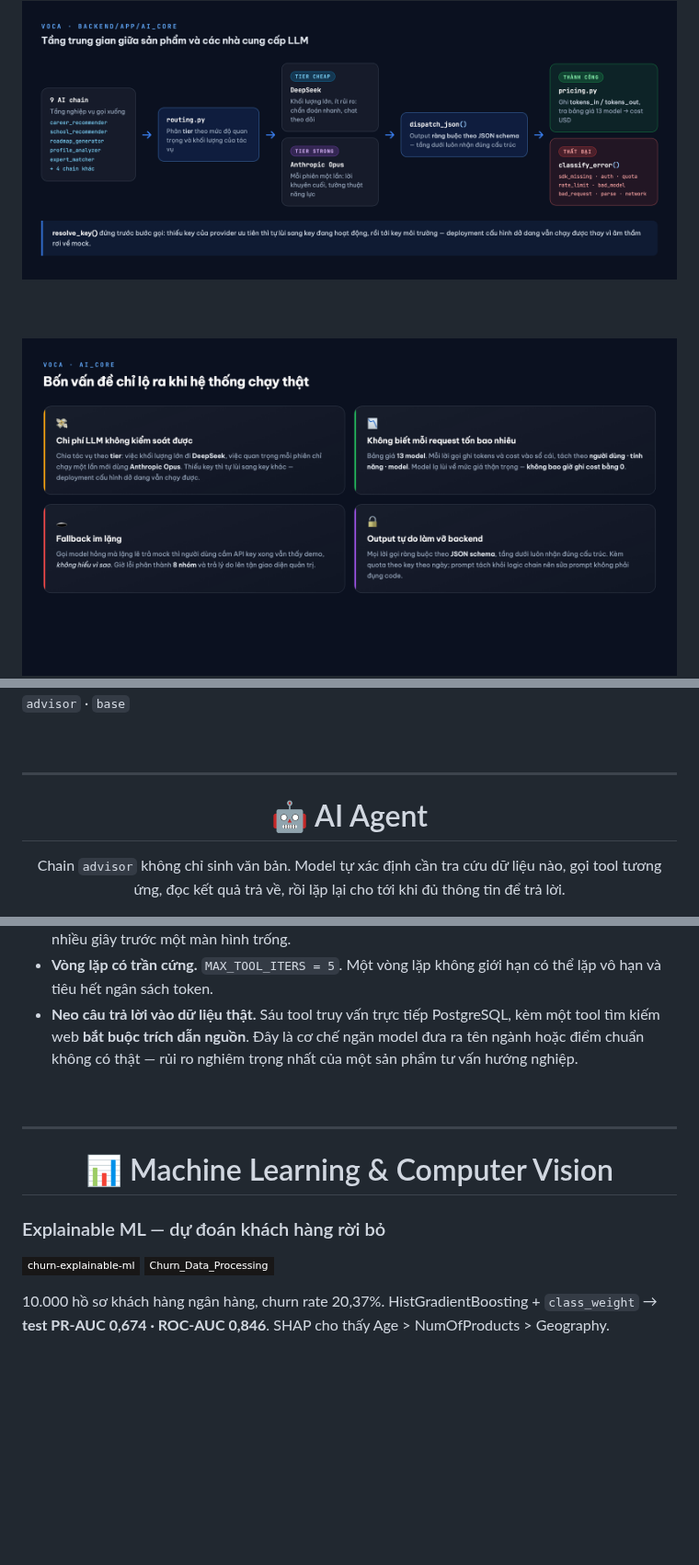
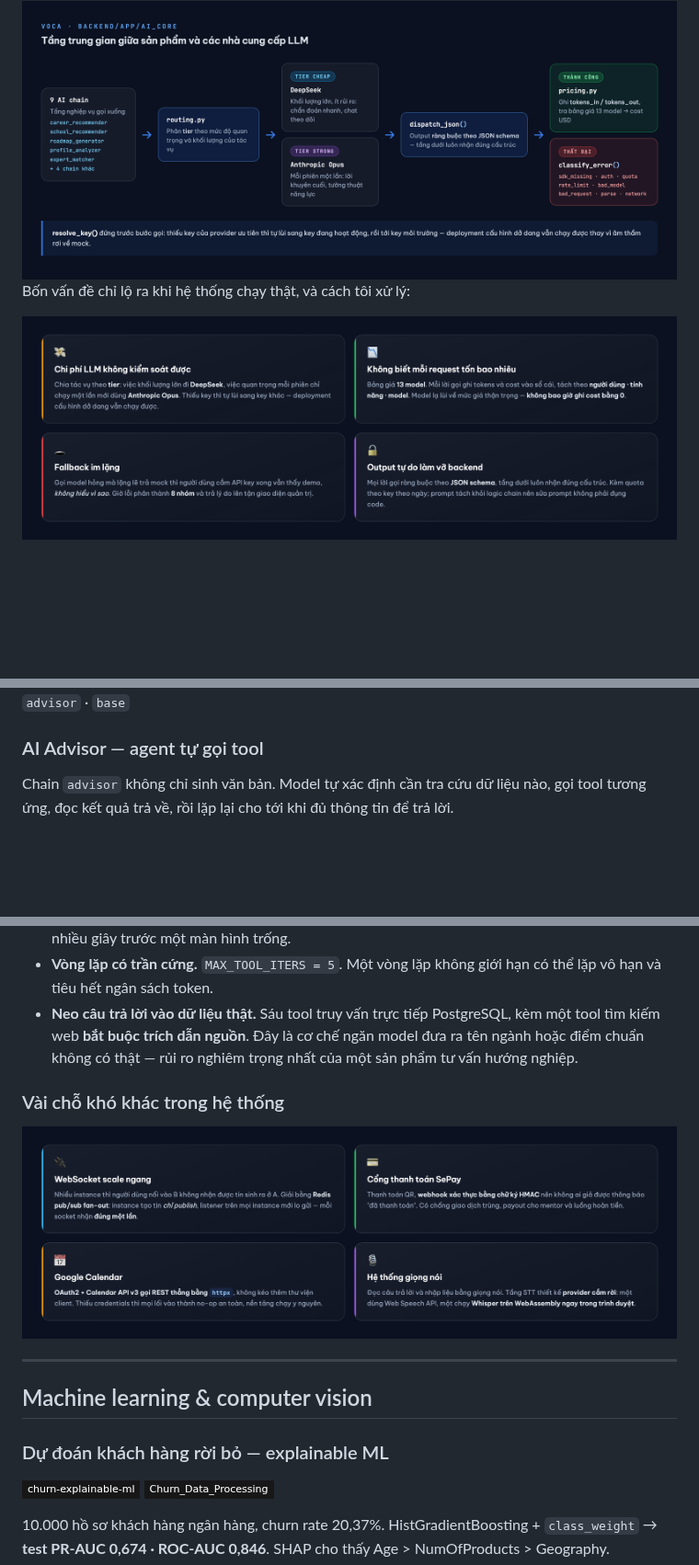
Before and after one commit to 17tuanphamanh/17tuanphamanh, a Markdown page: README.md, 3 parts joined by grey strips. Shown at 92% size. GitHub-like rendering; pictures changed too: assets/panel-problems.png, assets/panel-system.png; badges without logos; blank space fills up the shorter version.

```diff
--- a/README.md
+++ b/README.md
@@ -47,5 +44,5 @@ Sản phẩm gồm bốn nhóm tính năng: trắc nghiệm đánh giá năng l
 
 <img src="assets/ai-core.png" alt="Kiến trúc ai_core" width="100%">
 
-<br><br>
+Bốn vấn đề chỉ lộ ra khi hệ thống chạy thật, và cách tôi xử lý:
 
@@ -57,13 +52,8 @@ Sản phẩm gồm bốn nhóm tính năng: trắc nghiệm đánh giá năng l
 `profile_analyzer` · `expert_matcher` · `expert_review` · `consultation` · `advisor` · `base`
 
-<br>
+### AI Advisor — agent tự gọi tool
 
----
-
-<div align="center">
-
-# 🤖 AI Agent
-
-Chain `advisor` không chỉ sinh văn bản. Model tự xác định cần tra cứu dữ liệu nào, gọi tool tương ứng, đọc kết quả trả về, rồi lặp lại cho tới khi đủ thông tin để trả lời.
+Chain `advisor` không chỉ sinh văn bản. Model tự xác định cần tra cứu dữ liệu nào, gọi tool tương ứng,
+đọc kết quả trả về, rồi lặp lại cho tới khi đủ thông tin để trả lời.
 
 <img src="assets/ai-agent.png" alt="Agent loop" width="100%">
@@ -74,17 +62,15 @@ Chain `advisor` không chỉ sinh văn bản. Model tự xác định cần tra
 - **Vòng lặp có trần cứng.** `MAX_TOOL_ITERS = 5`. Một vòng lặp không giới hạn có thể lặp vô hạn và tiêu hết ngân sách token.
 - **Neo câu trả lời vào dữ liệu thật.** Sáu tool truy vấn trực tiếp PostgreSQL, kèm một tool tìm kiếm web **bắt buộc trích dẫn nguồn**. Đây là cơ chế ngăn model đưa ra tên ngành hoặc điểm chuẩn không có thật — rủi ro nghiêm trọng nhất của một sản phẩm tư vấn hướng nghiệp.
 
-<br>
+### Vài chỗ khó khác trong hệ thống
+
+<img src="assets/panel-system.png" alt="WebSocket, thanh toán, lịch, giọng nói" width="100%">
 
 ---
 
-<div align="center">
+## Machine learning & computer vision
 
-# 📊 Machine Learning & Computer Vision
-
-</div>
-
-### Explainable ML — dự đoán khách hàng rời bỏ
+### Dự đoán khách hàng rời bỏ — explainable ML
 
 <a href="https://github.com/17tuanphamanh/churn-explainable-ml"><img src="https://img.shields.io/badge/churn--explainable--ml-181717?style=flat-square&logo=github&logoColor=white"></a>
 <a href="https://github.com/17tuanphamanh/Churn_Data_Processing"><img src="https://img.shields.io/badge/Churn__Data__Processing-181717?style=flat-square&logo=github&logoColor=white"></a>
```
Also changed, not shown: other parts of README.md (+43 -55 lines), assets/panel-stack.png.
